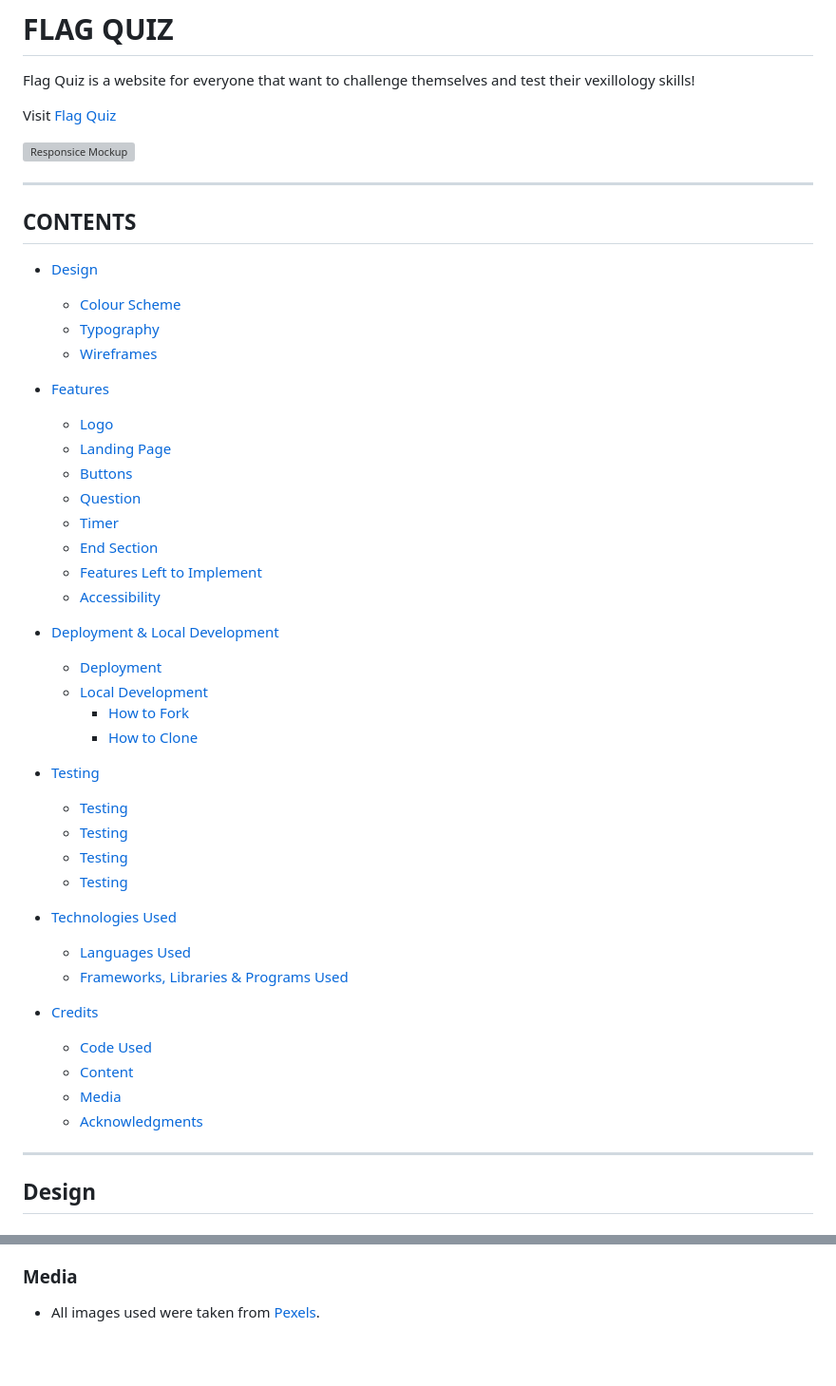
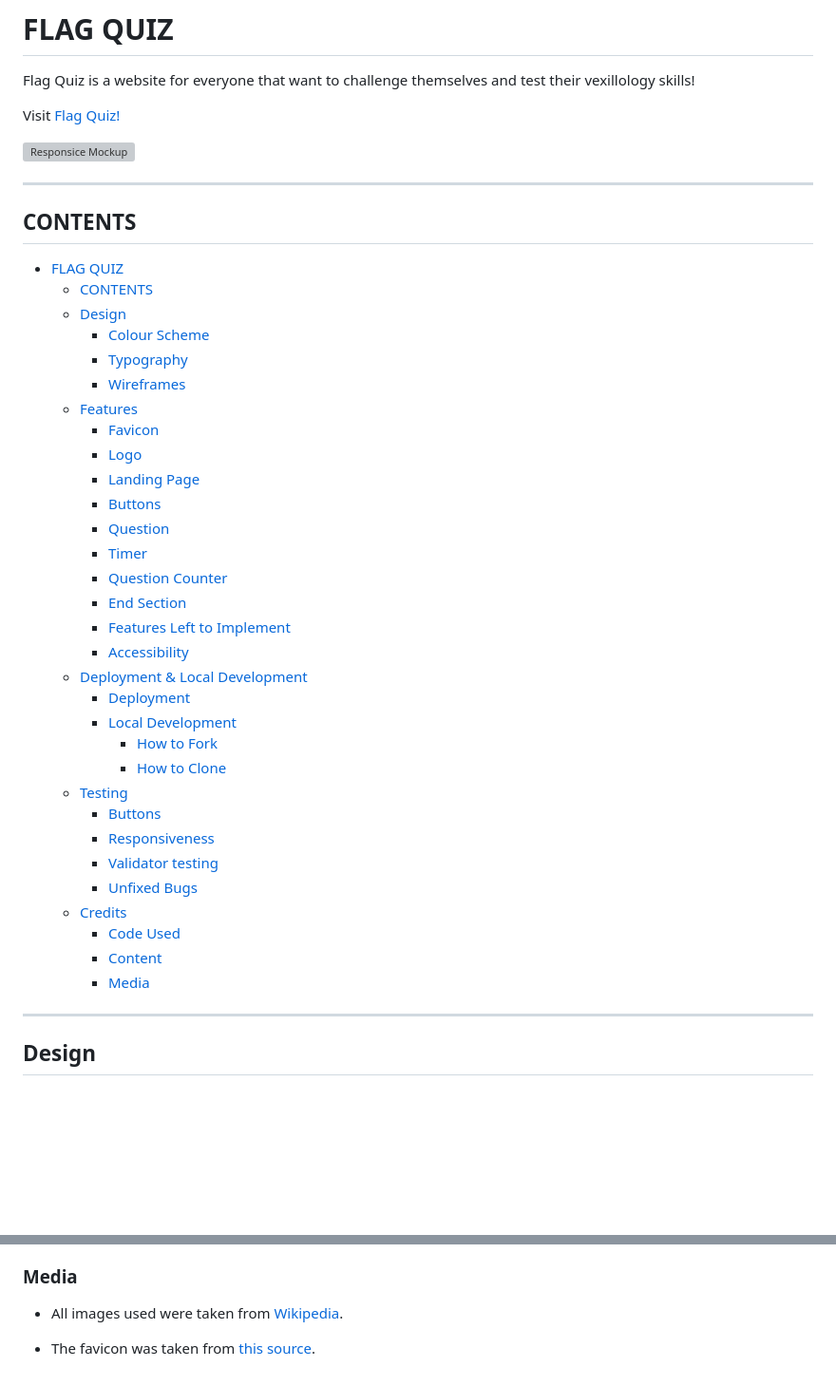
Before and after one commit to Tossan99/flag-quiz, a Markdown page: README.md, 2 parts joined by grey strips. Shown: that part at 95% size. Rendered like a GitHub page; blank space fills up the shorter version; grey boxes are pictures that could not be loaded.

Commit message:
Add content and images to testing and credits sections in readme

```diff
--- a/README.md
+++ b/README.md
@@ -2,7 +2,7 @@
 
 Flag Quiz is a website for everyone that want to challenge themselves and test their vexillology skills!
 
-Visit [Flag Quiz](https://tossan99.github.io/flag-quiz2/)
+Visit [Flag Quiz!](https://tossan99.github.io/flag-quiz2/)
 
 ![Responsice Mockup](assets/readme-images/am-i-responsive.jpg)
 
@@ -10,42 +10,37 @@ Visit [Flag Quiz](https://tossan99.github.io/flag-quiz2/)
 
 ## CONTENTS
 
-* [Design](#design)
-  * [Colour Scheme](#colour-scheme)
-  * [Typography](#typography)
-  * [Wireframes](#wireframes)
-
-* [Features](#features)
-  * [Logo](#logo)
-  * [Landing Page](#landing-page)
-  * [Buttons](#buttons)
-  * [Question](#question)
-  * [Timer](#timer)
-  * [End Section](#end-section)
-  * [Features Left to Implement](#features-left-to-implement)
-  * [Accessibility](#accessibility)
-
-* [Deployment & Local Development](#deployment--local-development)
-  * [Deployment](#deployment)
-  * [Local Development](#local-development)
-    * [How to Fork](#how-to-fork)
-    * [How to Clone](#how-to-clone)
-
-* [Testing](#testing)
-  * [Testing](#testing)
-  * [Testing](#testing)
-  * [Testing](#testing)
-  * [Testing](#testing)
-
-* [Technologies Used](#technologies-used)
-  * [Languages Used](#languages-used)
-  * [Frameworks, Libraries & Programs Used](#frameworks-libraries--programs-used)
-
-* [Credits](#credits)
-  * [Code Used](#code-used)
-  * [Content](#content)
-  * [Media](#media)
-  * [Acknowledgments](#acknowledgments)
+- [FLAG QUIZ](#flag-quiz)
+  - [CONTENTS](#contents)
+  - [Design](#design)
+    - [Colour Scheme](#colour-scheme)
+    - [Typography](#typography)
+    - [Wireframes](#wireframes)
+  - [Features](#features)
+    - [Favicon](#favicon)
+    - [Logo](#logo)
+    - [Landing Page](#landing-page)
+    - [Buttons](#buttons)
+    - [Question](#question)
+    - [Timer](#timer)
+    - [Question Counter](#question-counter)
+    - [End Section](#end-section)
+    - [Features Left to Implement](#features-left-to-implement)
+    - [Accessibility](#accessibility)
+  - [Deployment \& Local Development](#deployment--local-development)
+    - [Deployment](#deployment)
+    - [Local Development](#local-development)
+      - [How to Fork](#how-to-fork)
+      - [How to Clone](#how-to-clone)
+  - [Testing](#testing)
+    - [Buttons](#buttons-1)
+    - [Responsiveness](#responsiveness)
+    - [Validator testing](#validator-testing)
+    - [Unfixed Bugs](#unfixed-bugs)
+  - [Credits](#credits)
+    - [Code Used](#code-used)
+    - [Content](#content)
+    - [Media](#media)
 
 ---
 
@@ -237,3 +255,5 @@ To clone the repository:
 ### Media
 
-- All images used were taken from [Pexels](https://www.pexels.com/).
+- All images used were taken from [Wikipedia](https://www.wikipedia.com/).
+
+- The favicon was taken from [this source](https://www.iconfinder.com/icons/85367/blue_flag_icon).
```
Also changed, not shown: other parts of README.md (+30 -7 lines), assets/readme-images/lighthouse.jpg (added).
